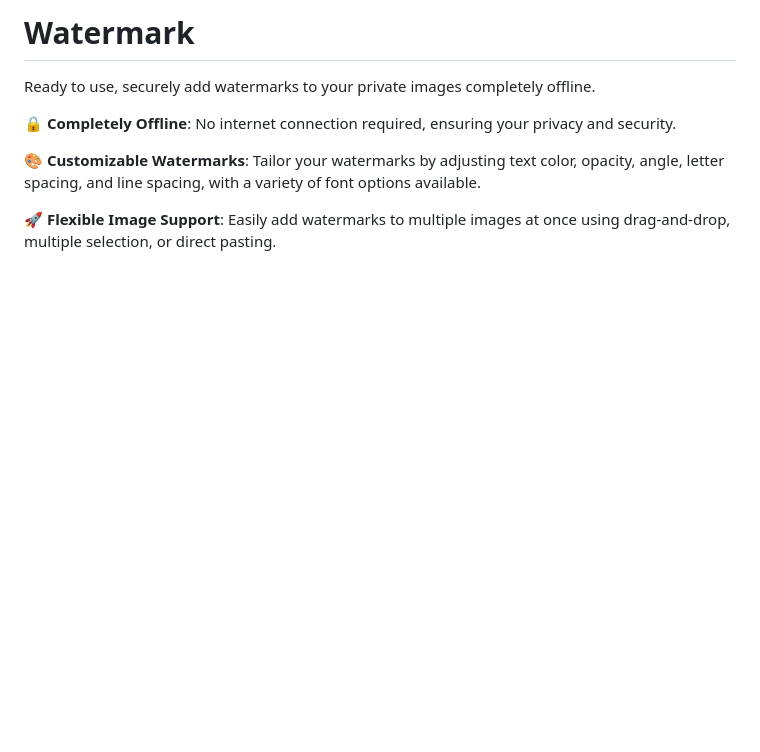
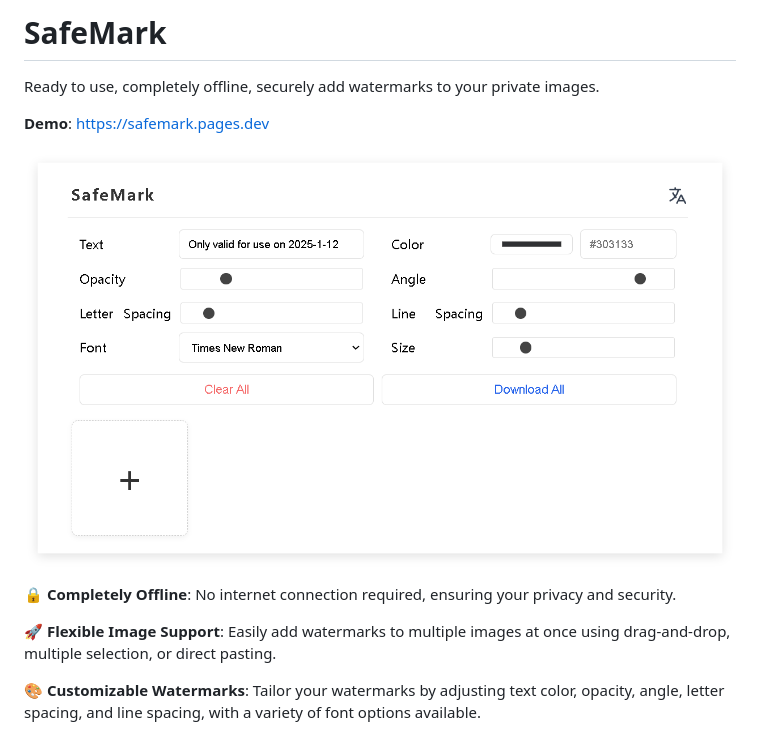
Before and after one commit to mapxn/SafeMark, a Markdown page: README.md, the part around the change. Rendered like a GitHub page; pictures changed too: image.png (added); blank space fills up the shorter version.

```diff
--- a/README.md
+++ b/README.md
@@ -1,9 +1,13 @@
-# Watermark
+# SafeMark
 
-Ready to use, securely add watermarks to your private images completely offline.
+Ready to use, completely offline, securely add watermarks to your private images.
+
+**Demo**: https://safemark.pages.dev
+
+![SafeMark](image.png)
 
 🔒 **Completely Offline**: No internet connection required, ensuring your privacy and security.
 
+🚀 **Flexible Image Support**: Easily add watermarks to multiple images at once using drag-and-drop, multiple selection, or direct pasting.
+
 🎨 **Customizable Watermarks**: Tailor your watermarks by adjusting text color, opacity, angle, letter spacing, and line spacing, with a variety of font options available.
-
-🚀 **Flexible Image Support**: Easily add watermarks to multiple images at once using drag-and-drop, multiple selection, or direct pasting.
```
Also changed, not shown: 1 other file.
